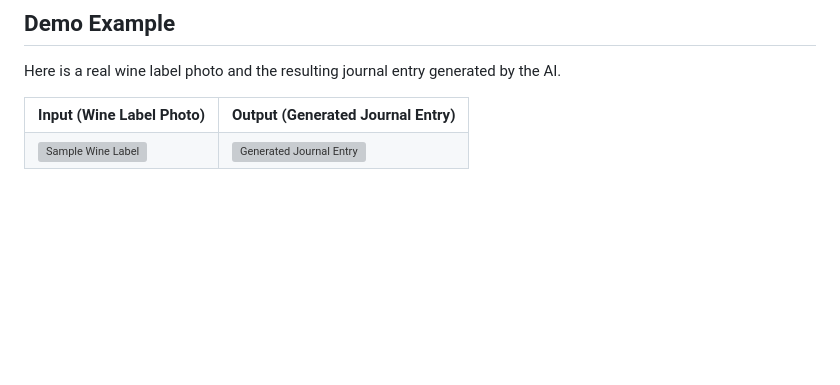
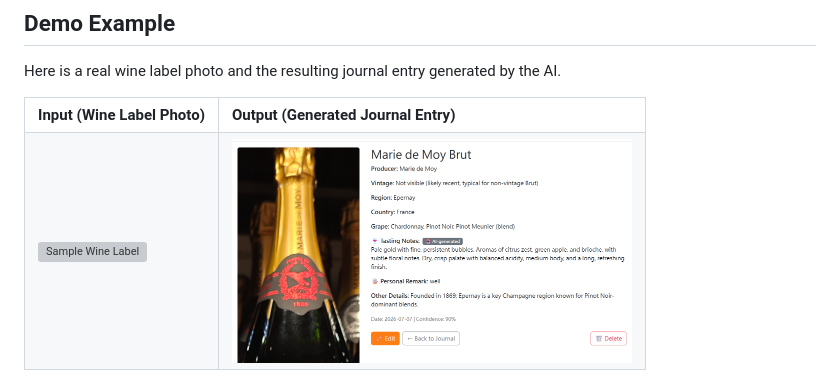
Before and after one commit to Toby-Yu/wine-journal, a Markdown page: README.md, the part around the change. GitHub-like rendering; blank space fills up the shorter version; grey boxes are pictures that could not be loaded.

Commit message:
modified the correct name of the image

```diff
--- a/README.md
+++ b/README.md
@@ -102,8 +102,8 @@ Here is a real wine label photo and the resulting journal entry generated by the
     <td><strong>Output (Generated Journal Entry)</strong></td>
   </tr>
   <tr>
-    <td><img src="testing_images/wine1.jpg" alt="Sample Wine Label" width="300"/></td>
-    <td><img src="readme_images/fallback_image.png)" alt="Generated Journal Entry" width="400"/></td>
+    <td><img src="testing image/wine1.jpg" alt="Sample Wine Label" width="300"/></td>
+    <td><img src="readme_images/fallback_image.png" alt="Generated Journal Entry" width="400"/></td>
   </tr>
 </table>
 
```
